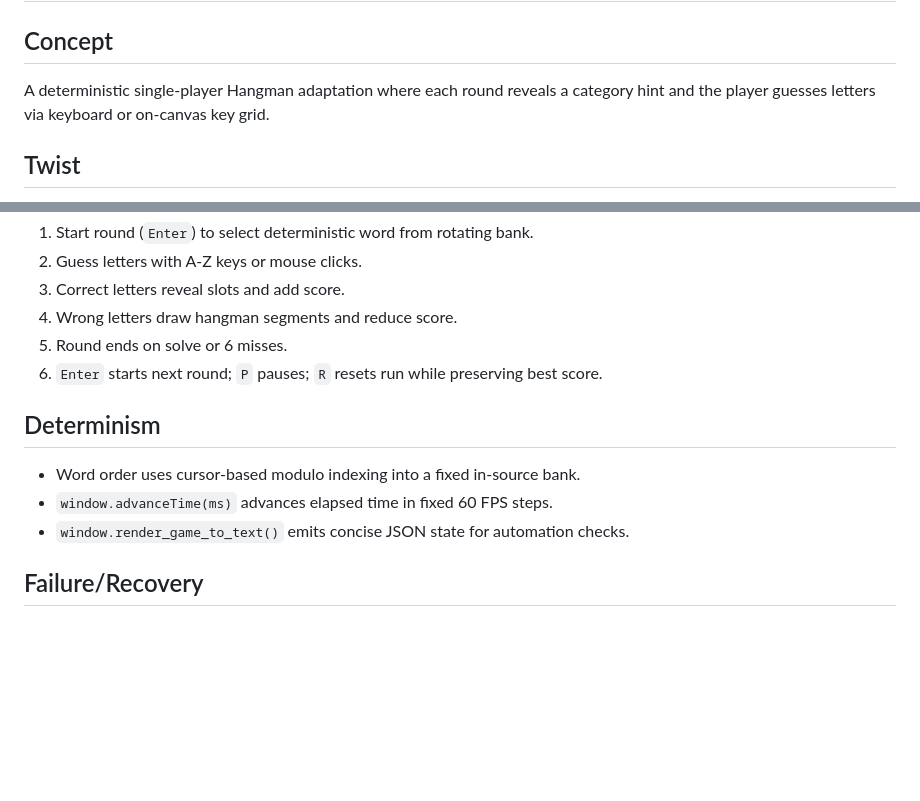
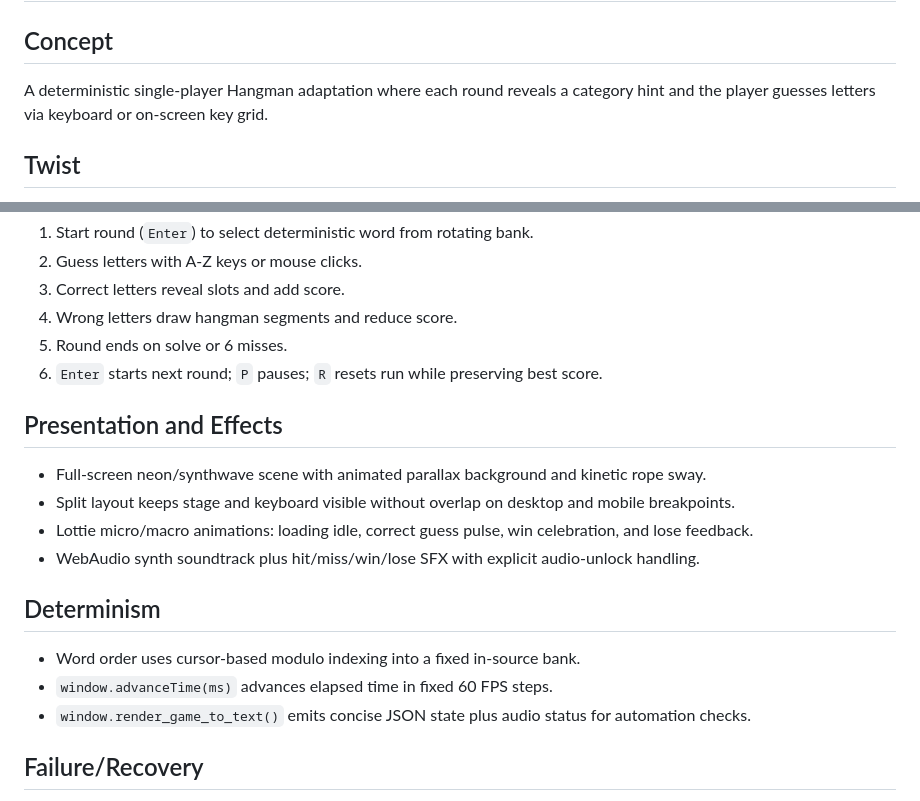
Before and after one commit to RaquazaCode/daily-classic-game-2026-02-25-hangman-category-hints, a Markdown page: design.md, 2 parts joined by grey strips. Drawn GitHub-style; blank space fills up the shorter version.

```diff
--- a/design.md
+++ b/design.md
@@ -1,7 +1,7 @@
 # Design: Hangman with Category Hints
 
 ## Concept
-A deterministic single-player Hangman adaptation where each round reveals a category hint and the player guesses letters via keyboard or on-canvas key grid.
+A deterministic single-player Hangman adaptation where each round reveals a category hint and the player guesses letters via keyboard or on-screen key grid.
 
 ## Twist
 Category hints are always visible from round start, reducing randomness and shifting challenge toward efficient letter choice for higher score.
@@ -14,10 +14,16 @@ Category hints are always visible from round start, reducing randomness and shif
 5. Round ends on solve or 6 misses.
 6. `Enter` starts next round; `P` pauses; `R` resets run while preserving best score.
 
+## Presentation and Effects
+- Full-screen neon/synthwave scene with animated parallax background and kinetic rope sway.
+- Split layout keeps stage and keyboard visible without overlap on desktop and mobile breakpoints.
+- Lottie micro/macro animations: loading idle, correct guess pulse, win celebration, and lose feedback.
+- WebAudio synth soundtrack plus hit/miss/win/lose SFX with explicit audio-unlock handling.
+
 ## Determinism
 - Word order uses cursor-based modulo indexing into a fixed in-source bank.
 - `window.advanceTime(ms)` advances elapsed time in fixed 60 FPS steps.
-- `window.render_game_to_text()` emits concise JSON state for automation checks.
+- `window.render_game_to_text()` emits concise JSON state plus audio status for automation checks.
 
 ## Failure/Recovery
 - Duplicate or invalid guesses are ignored safely.
```
Also changed, not shown: README.md (+21 -5 lines), progress.md (+4 -0 lines), assets/images/hero.png, assets/images/mid-round.png (added), assets/images/mobile-layout.png (added), 3 other files.
